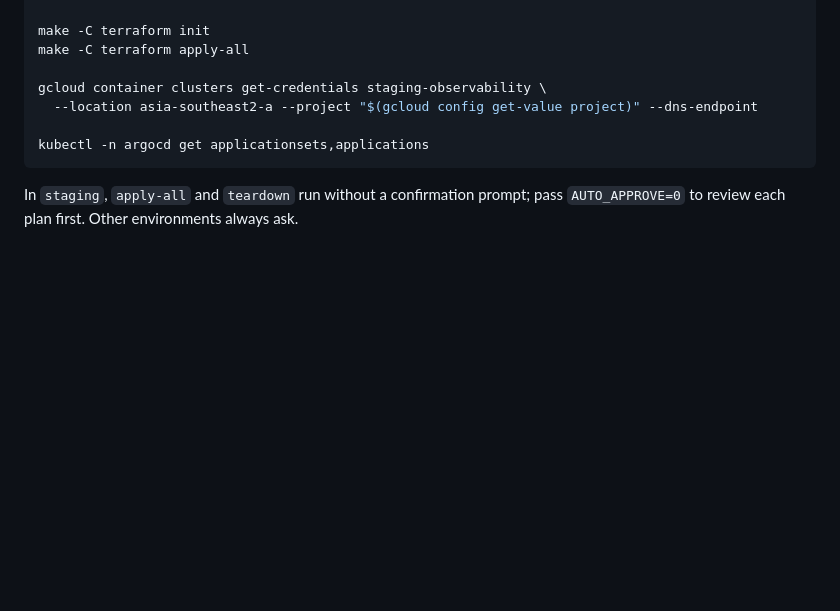
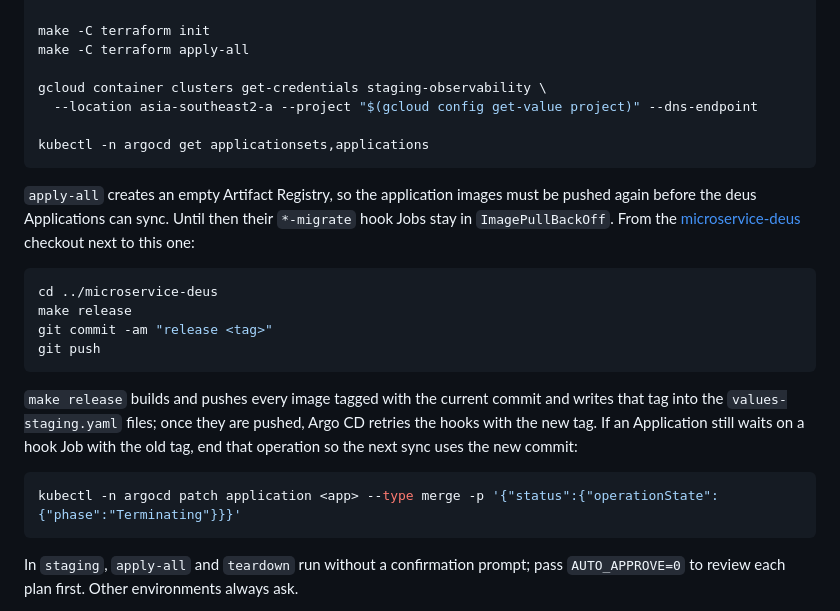
Before and after one commit to alice101-dev/k8s-victoria-observability, a Markdown page: README.md, the part around the change. Rendered like a GitHub page; blank space fills up the shorter version.

Commit message:
README: after apply-all the application images are released again into the new registry, and how to end a hook wait on an old tag

````diff
--- a/README.md
+++ b/README.md
@@ -171,6 +171,25 @@ gcloud container clusters get-credentials staging-observability \
 kubectl -n argocd get applicationsets,applications
 ```
 
+`apply-all` creates an empty Artifact Registry, so the application images must be pushed again before the deus
+Applications can sync. Until then their `*-migrate` hook Jobs stay in `ImagePullBackOff`. From the
+[microservice-deus](https://github.com/alice101-dev/microservice-deus) checkout next to this one:
+
+```bash
+cd ../microservice-deus
+make release
+git commit -am "release <tag>"
+git push
+```
+
+`make release` builds and pushes every image tagged with the current commit and writes that tag into the
+`values-staging.yaml` files; once they are pushed, Argo CD retries the hooks with the new tag. If an Application still waits on a hook Job with the old tag, end that operation so the
+next sync uses the new commit:
+
+```bash
+kubectl -n argocd patch application <app> --type merge -p '{"status":{"operationState":{"phase":"Terminating"}}}'
+```
+
 In `staging`, `apply-all` and `teardown` run without a confirmation prompt; pass `AUTO_APPROVE=0` to review each
 plan first. Other environments always ask.
 
````
